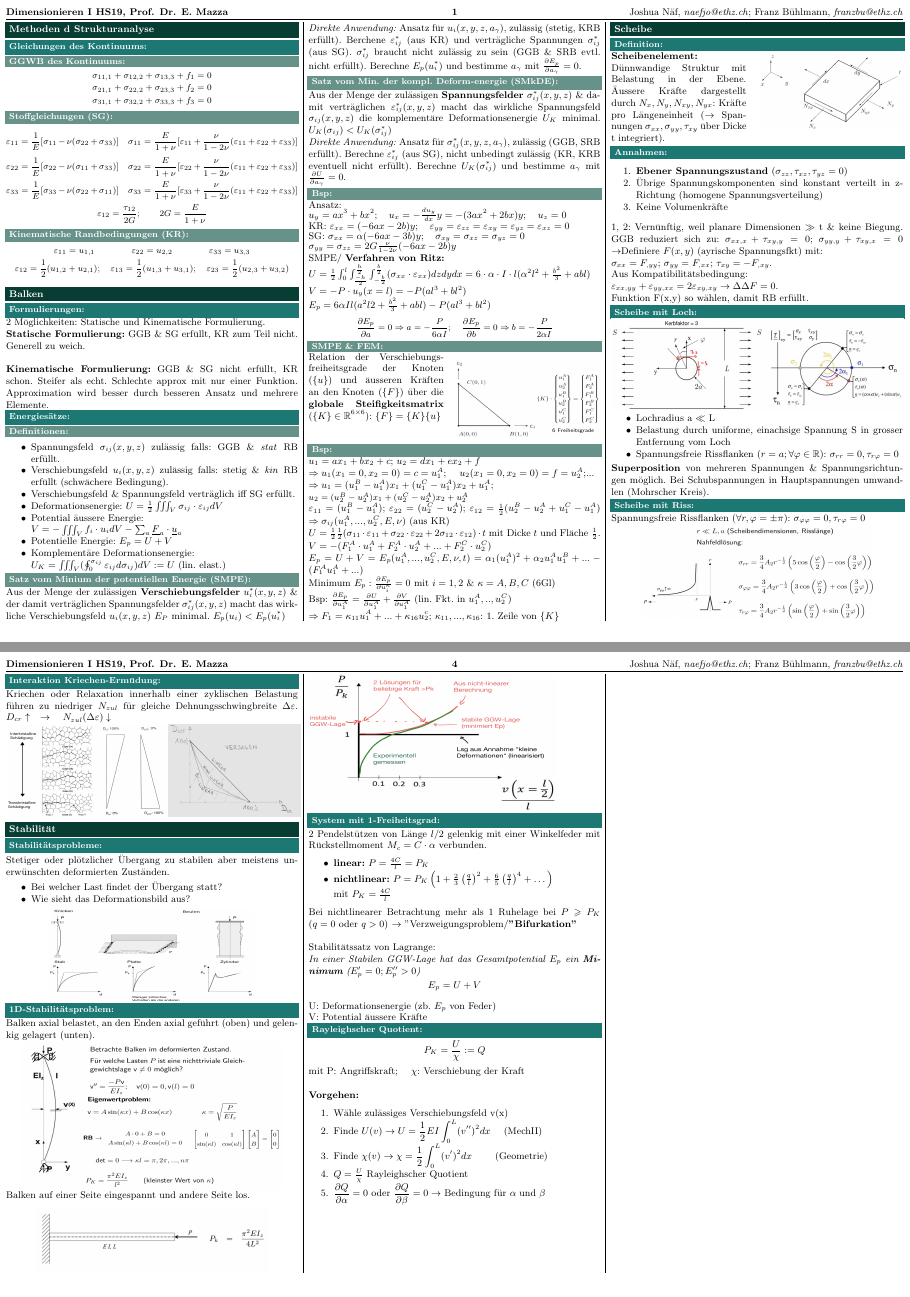
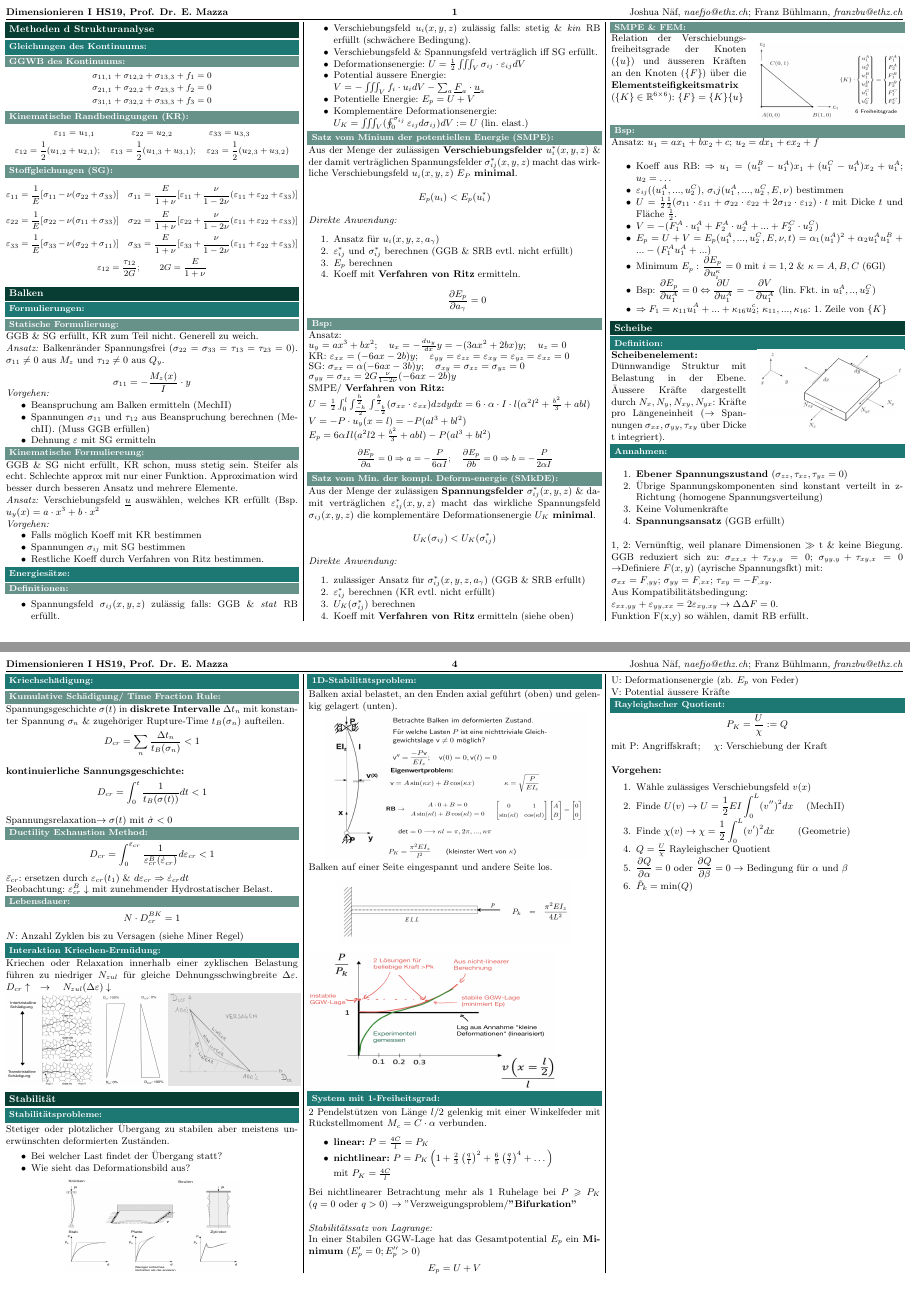
Before and after one commit to AlexBocken/Dimensionieren-1-Summary, a LaTeX document (main.tex, which reads 01_MdSA/MdSA.tex, 02_Balken/Balken.tex, 03_Scheibe/Scheibe.tex): pages 2 and 5 of 5, joined at a grey line. Compiled offline with pdfLaTeX.

Commit message:
Updates from Overleaf

```diff
--- a/01_MdSA/MdSA.tex
+++ b/01_MdSA/MdSA.tex
@@ -5,6 +5,10 @@
             \[\sigma_{11,1} + \sigma_{12,2} + \sigma_{13,3} + f_1 = 0\]
             \[\sigma_{21,1} + \sigma_{22,2} + \sigma_{23,3} + f_2 = 0\]
             \[\sigma_{31,1} + \sigma_{32,2} + \sigma_{33,3} + f_3 = 0\]
+
+        \subsubsection{Kinematische Randbedingungen (KR)}
+            \[\varepsilon_{11} = u_{1,1}\qquad\qquad\varepsilon_{22} = u_{2,2}\qquad\qquad\varepsilon_{33} = u_{3,3}\]
+            \[\varepsilon_{12} = \frac{1}{2}(u_{1,2} + u_{2,1});\quad\varepsilon_{13} = \frac{1}{2}(u_{1,3} + u_{3,1});\quad\varepsilon_{23} = \frac{1}{2}(u_{2,3} + u_{3,2})\]
 
         \subsubsection{Stoffgleichungen (SG)}
             %\vspace{-1mm}
@@ -14,13 +18,4 @@
             %\vspace{-1mm}
             \[\varepsilon_{33} = \frac{1}{E}\lbrack\sigma_{33} - \nu(\sigma_{22} + \sigma_{11})\rbrack \quad \sigma_{33}=\frac{E}{1+\nu}\lbrack\varepsilon_{33}+\frac{\nu}{1-2\nu}(\varepsilon_{11}+\varepsilon_{22}+\varepsilon_{33})\rbrack\]
             \[\varepsilon_{12}=\frac{\tau_{12}}{2G}; \qquad 2G=\frac{E}{1+\nu}\]
-
-        \subsubsection{Kinematische Randbedingungen (KR)}
-            \[\varepsilon_{11} = u_{1,1}\qquad\qquad\varepsilon_{22} = u_{2,2}\qquad\qquad\varepsilon_{33} = u_{3,3}\]
-            \[\varepsilon_{12} = \frac{1}{2}(u_{1,2} + u_{2,1});\quad\varepsilon_{13} = \frac{1}{2}(u_{1,3} + u_{3,1});\quad\varepsilon_{23} = \frac{1}{2}(u_{2,3} + u_{3,2})\]
             \normalsize
-            \begin{comment}
-                \[\varepsilon_{11} = u_{1,1}\quad\quad\quad\quad\varepsilon_{12} = \frac{1}{2}(u_{1,2} + u_{2,1})\]
-                \[\varepsilon_{22} = u_{2,2}\quad\quad\quad\quad\varepsilon_{13} = \frac{1}{2}(u_{1,3} + u_{3,1})\]
-                \[\varepsilon_{33} = u_{3,3}\quad\quad\quad\quad\varepsilon_{23} = \frac{1}{2}(u_{2,3} + u_{3,2})\]
-            \end{comment}
--- a/02_Balken/Balken.tex
+++ b/02_Balken/Balken.tex
@@ -1,8 +1,34 @@
 \section{Balken}
     \subsection{Formulierungen}
-        2 Möglichkeiten: Statische und Kinematische Formulierung.\\
-        \textbf{Statische Formulierung:} GGB \& SG erfüllt, KR zum Teil nicht. Generell zu weich.\\\\
-        \textbf{Kinematische Formulierung:} GGB \& SG nicht erfüllt, KR schon. Steifer als echt. Schlechte approx mit nur einer Funktion. Approximation wird besser durch besseren Ansatz und mehrere Elemente.
+        % 2 Möglichkeiten: Statische und Kinematische Formulierung.\\
+        % \textbf{Statische Formulierung:} GGB \& SG erfüllt, KR zum Teil nicht. Generell zu weich.
+        % \textbf{Kinematische Formulierung:} GGB \& SG nicht erfüllt, KR schon. Steifer als echt. Schlechte approx mit nur einer Funktion. Approximation wird besser durch besseren Ansatz und mehrere Elemente.
+        \subsubsection{Statische Formulierung}
+            GGB \& SG erfüllt, KR zum Teil nicht. Generell zu weich.
+            \\\textit{Ansatz:} Balkenränder Spannungsfrei ($\sigma_{22}=\sigma_{33}=\tau_{13}=\tau_{23}=0$). $\sigma_{11} \neq 0$ aus $M_z$ und $\tau_{12} \neq 0$ aus $Q_y$.
+            \begin{center}
+                $\displaystyle\sigma_{11}=-\frac{M_z(x)}{I}\cdot y$
+            \end{center}
+            \vspace{-3mm}
+            \textit{Vorgehen:}
+            \vspace{-2mm}
+            \begin{itemize}
+                \item Beanspruchung am Balken ermitteln (MechII)
+                \item Spannungen $\sigma_{11}$ und $\tau_{12}$ aus Beanspruchung berechnen (MechII). (Muss GGB erfüllen)
+                \item Dehnung $\varepsilon$ mit SG ermitteln
+            \end{itemize}
+        \subsubsection{Kinematische Formuliereung}
+            GGB \& SG nicht erfüllt, KR schon, muss stetig sein. Steifer als echt. Schlechte approx mit nur einer Funktion. Approximation wird besser durch besseren Ansatz und mehrere Elemente.
+            \\\textit{Ansatz:} Verschiebungsfeld $\underline{u}$ auswählen, welches KR erfüllt (Bsp. $u_y(x) = a\cdot x^3+b\cdot x^2$
+            \\\textit{Vorgehen:}
+            \vspace{-2mm}
+            \begin{itemize}
+                \item Falls möglich Koeff mit KR bestimmen
+                \item Spannungen $\sigma_{ij}$ mit SG bestimmen
+                \item Restliche Koeff durch Verfahren von Ritz bestimmen.
+            \end{itemize}
+            \vspace{1mm}
+
     \subsection{Energiesätze}
         \subsubsection{Definitionen}
             \begin{itemize}
@@ -17,12 +43,17 @@
             \end{itemize}
 
         \subsubsection{Satz vom Minium der potentiellen Energie (SMPE)}
-            Aus der Menge der zulässigen \textbf{Verschiebungsfelder} $u_i^*(x,y,z)$ \& der damit verträglichen Spannungsfelder $\sigma_{ij}^*(x,y,z)$ macht das wirkliche Verschiebungsfeld $u_i(x,y,z)$ $E_P$ minimal. $E_p(u_i) < E_p(u_i^*)$\\
-            \textit{Direkte Anwendung:} Ansatz für $u_i(x,y,z,a_\gamma)$, zulässig (stetig, KRB erfüllt). Berchene $\varepsilon_{ij}^*$ (aus KR) und verträgliche Spannungen $\sigma_{ij}^*$ (aus SG). $\sigma_{ij}^*$ braucht nicht zulässig zu sein (GGB \& SRB evtl. nicht erfüllt). Berechne $E_p(u_i^*)$ und bestimme $a_\gamma$ mit $\frac{\partial E_p}{\partial a_\gamma}=0$.
-
-        \subsubsection{Satz vom Min. der kompl. Deform-energie (SMkDE)}
-            Aus der Menge der zulässigen \textbf{Spannungsfelder} $\sigma_{ij}^*(x,y,z)$ \& damit verträglichen $\varepsilon_{ij}^*(x,y,z)$ macht das wirkliche Spannungsfeld $\sigma_{ij}(x,y,z)$ die komplementäre Deformationsenergie $U_K$ minimal. $U_K(\sigma_{ij}) < U_K(\sigma_{ij}^*)$\\
-            \textit{Direkte Anwendung:} Ansatz für $\sigma_{ij}^*(x,y,z,a_\gamma)$, zulässig (GGB, SRB erfüllt). Berechne $\varepsilon_{ij}^*$ (aus SG), nicht unbedingt zulässig (KR, KRB eventuell nicht erfüllt). Berechne $U_K(\sigma_{ij}^*)$ und bestimme $a_\gamma$ mit $\frac{\partial U}{\partial a_\gamma}=0$.
+            Aus der Menge der zulässigen \textbf{Verschiebungsfelder} $u_i^*(x,y,z)$ \& der damit verträglichen Spannungsfelder $\sigma_{ij}^*(x,y,z)$ macht das wirkliche Verschiebungsfeld $u_i(x,y,z)$ $E_P$ \textbf{minimal}.
+            \[E_p(u_i) < E_p(u_i^*)\]
+            %\textit{Direkte Anwendung:} Ansatz für $u_i(x,y,z,a_\gamma)$, zulässig (stetig, KRB erfüllt). Berchene $\varepsilon_{ij}^*$ (aus KR) und verträgliche Spannungen $\sigma_{ij}^*$ (aus SG). $\sigma_{ij}^*$ braucht nicht zulässig zu sein (GGB \& SRB evtl. nicht erfüllt). Berechne $E_p(u_i^*)$ und bestimme $a_\gamma$ mit $\frac{\partial E_p}{\partial a_\gamma}=0$.
+            \textit{Direkte Anwendung:}
+            \begin{enumerate}
+                \item Ansatz für $u_i(x,y,z,a_{\gamma})$
+                \item $\varepsilon_{ij}^*$ und $\sigma_{ij}^*$ berechnen (GGB \& SRB evtl. nicht erfüllt)
+                \item $E_p$ berechnen
+                \item Koeff mit \textbf{Verfahren von Ritz} ermitteln.
+                \[\frac{\partial E_p}{\partial a_{\gamma}} =0\]
+            \end{enumerate}
 
         \subsubsection{Bsp}
             Ansatz:\\
@@ -36,22 +67,37 @@
             %\vspace{-3mm}
             \small\[\frac{\partial E_p}{\partial a} = 0 \Rightarrow a=-\frac{P}{6\alpha I};\quad\frac{\partial E_p}{\partial b} = 0 \Rightarrow b=-\frac{P}{2\alpha I}\]\normalsize
         \vspace{-3mm}
+
+        \subsubsection{Satz vom Min. der kompl. Deform-energie (SMkDE)}
+            Aus der Menge der zulässigen \textbf{Spannungsfelder} $\sigma_{ij}^*(x,y,z)$ \& damit verträglichen $\varepsilon_{ij}^*(x,y,z)$ macht das wirkliche Spannungsfeld $\sigma_{ij}(x,y,z)$ die komplementäre Deformationsenergie $U_K$ \textbf{minimal}.
+            \[U_K(\sigma_{ij}) < U_K(\sigma_{ij}^*)\]
+            %\textit{Direkte Anwendung:} Ansatz für $\sigma_{ij}^*(x,y,z,a_\gamma)$, zulässig (GGB, SRB erfüllt). Berechne $\varepsilon_{ij}^*$ (aus SG), nicht unbedingt zulässig (KR, KRB eventuell nicht erfüllt). Berechne $U_K(\sigma_{ij}^*)$ und bestimme $a_\gamma$ mit $\frac{\partial U}{\partial a_\gamma}=0$.
+            \textit{Direkte Anwendung:}
+            \begin{enumerate}
+                \item zulässiger Ansatz für $\sigma_{ij}^*(x,y,z,a_{\gamma})$ (GGB \& SRB erfüllt)
+                \item $\varepsilon_{ij}^*$ berechnen (KR evtl. nicht erfüllt)
+                \item $U_K(\sigma_{ij}^*)$ berechnen
+                \item Koeff mit \textbf{Verfahren von Ritz} ermitteln (siehe oben)
+            \end{enumerate}
+
         \subsubsection{SMPE \& FEM}
             \begin{wrapfigure}[5]{r}{0.5\linewidth}
                 \vspace{-2mm}
                 \includegraphics[width=\linewidth, height=25mm]{02/Dreieckselement}
             \end{wrapfigure}
-            Relation der Verschiebungsfreiheitsgrade der Knoten ($\{u\}$) und äusseren Kräften an den Knoten ($\{F\}$) über die \textbf{globale Steifigkeitsmatrix} ($\{K\}\in\mathbb{R}^{6\times6}$): $\{F\}=\{K\}\{u\}$\\\\
+            Relation der Verschiebungsfreiheitsgrade der Knoten ($\{u\}$) und äusseren Kräften an den Knoten ($\{F\}$) über die \textbf{Elementsteifigkeitsmatrix} ($\{K\}\in\mathbb{R}^{6\times6}$): $\{F\}=\{K\}\{u\}$\\\\
 
         \subsubsection{Bsp}
-            $u_1=ax_1+bx_2+c$; $u_2=dx_1+ex_2+f$\\
-            $\Rightarrow u_1(x_1=0,x_2=0)=c=u_1^A$; $\quad u_2(x_1=0,x_2=0)=f=u_2^A$;...\\
-            $\Rightarrow u_1=(u_1^B-u_1^A)x_1+(u_1^C-u_1^A)x_2+u_1^A$;\\
-            \small$u_2=(u_2^B-u_2^A)x_1+(u_2^C-u_2^A)x_2+u_2^A$\normalsize\\
-            $\varepsilon_{11}=(u_1^B-u_1^A)$; $\varepsilon_{22}=(u_2^C-u_2^A)$; $\varepsilon_{12}=\frac{1}{2}(u_2^B-u_2^A+u_1^C-u_1^A)$
-            $\Rightarrow\sigma_{ij}(u_1^A,...,u_2^C,E,\nu)$ (aus KR)\\
-            $U=\frac{1}{2}\frac{1}{2}(\sigma_{11}\cdot\varepsilon_{11}+\sigma_{22}\cdot\varepsilon_{22}+2\sigma_{12}\cdot\varepsilon_{12})\cdot t$ mit Dicke $t$ und Fläche $\frac{1}{2}$.\\
-            $V=-(F_1^A\cdot u_1^A+F_2^A\cdot u_2^A+...+F_2^C\cdot u_2^C)$\\
-            $E_p=U+V=E_p(u_1^A,...,u_2^C,E,\nu,t)=\alpha_1(u_1^A)^2+\alpha_2u_1^Au_1^B+ ...-(F_1^Au_1^A+...)$\\
-            Minimum $E_p:$ $\frac{\partial E_p}{\partial u_i^\kappa}=0$ mit $i=1,2$ \& $\kappa=A,B,C$ (6Gl)\\
-            Bsp: $\frac{\partial E_p}{\partial u_1^A}=\frac{\partial U}{\partial u_1^A}+\frac{\partial V}{\partial u_1^A}$ (lin. Fkt. in $u_1^A,..,u_2^C$) \\$\Rightarrow F_1=\kappa_{11}u_1^A+...+\kappa_{16}u_2^c$; $\kappa_{11},...,\kappa_{16}$: 1. Zeile von $\{K\}$
+            Ansatz: $u_1=ax_1+bx_2+c$; $u_2=dx_1+ex_2+f$
+            %$\Rightarrow u_1(x_1=0,x_2=0)=c=u_1^A$; $\quad u_2(x_1=0,x_2=0)=f=u_2^A$;...\\
+            % $\varepsilon_{11}=(u_1^B-u_1^A)$; $\varepsilon_{22}=(u_2^C-u_2^A)$; $\varepsilon_{12}=\frac{1}{2}(u_2^B-u_2^A+u_1^C-u_1^A)$
+            \begin{itemize}
+                \item Koeff aus RB: $\Rightarrow u_1=(u_1^B-u_1^A)x_1+(u_1^C-u_1^A)x_2+u_1^A$; $u_2=\dots$
+                \item $\varepsilon_{ij}((u_1^A,...,u_2^C)$, $\sigma_ij(u_1^A,...,u_2^C,E,\nu)$ bestimmen
+                \item $U=\frac{1}{2}\frac{1}{2}(\sigma_{11}\cdot\varepsilon_{11}+\sigma_{22}\cdot\varepsilon_{22}+2\sigma_{12}\cdot\varepsilon_{12})\cdot t$ mit Dicke $t$ und Fläche $\frac{1}{2}$.
+                \item $V=-(F_1^A\cdot u_1^A+F_2^A\cdot u_2^A+...+F_2^C\cdot u_2^C)$
+                \item $E_p=U+V=E_p(u_1^A,...,u_2^C,E,\nu,t)=\alpha_1(u_1^A)^2+\alpha_2u_1^Au_1^B+ ...-(F_1^Au_1^A+...)$
+                \item Minimum $E_p:$ $\displaystyle\frac{\partial E_p}{\partial u_i^\kappa}=0$ mit $i=1,2$ \& $\kappa=A,B,C$ (6Gl)
+                \item Bsp: $\displaystyle\frac{\partial E_p}{\partial u_1^A}=0 \Leftrightarrow \frac{\partial U}{\partial u_1^A}=-\frac{\partial V}{\partial u_1^A}$ (lin. Fkt. in $u_1^A,..,u_2^C$)
+                \item $\Rightarrow F_1=\kappa_{11}u_1^A+...+\kappa_{16}u_2^c$; $\kappa_{11},...,\kappa_{16}$: 1. Zeile von $\{K\}$
+            \end{itemize}
--- a/03_Scheibe/Scheibe.tex
+++ b/03_Scheibe/Scheibe.tex
@@ -11,16 +11,18 @@
             \item \textbf{Ebener Spannungszustand} ($\sigma_{zz},\tau_{xz},\tau_{yz}=0$)
             \item Übrige Spannungskomponenten sind konstant verteilt in z-Richtung (homogene Spannungsverteilung)
             \item Keine Volumenkräfte
+            \item \textbf{Spannungsansatz} (GGB erfüllt)
         \end{enumerate}
         %\vspace{-1mm}
         1, 2: Vernünftig, weil planare Dimensionen $\gg$ t \& keine Biegung. GGB reduziert sich zu: $\displaystyle\sigma_{xx,x} + \tau_{xy,y}=0$; $\sigma_{yy,y} + \tau_{xy,x}=0$
         $\rightarrow$Definiere $F(x,y)$ (ayrische Spannungsfkt) mit:\\ $\sigma_{xx}=F_{,yy}$; $\sigma_{yy}=F_{,xx}$; $\tau_{xy}=-F_{,xy}$.
         \\Aus Kompatibilitätsbedingung:\\ $\varepsilon_{xx,yy}+\varepsilon_{yy,xx}=2\varepsilon_{xy,xy} \rightarrow \Delta\Delta F=0$.
         \\Funktion F(x,y) so wählen, damit RB erfüllt.
+\columnbreak
     \subsection{Scheibe mit Loch}
     \vspace{-0.5mm}
         \begin{center}
-            \includegraphics[width=\linewidth, height=30mm]{images/03/mohr_and_loch.jpeg}
+            \includegraphics[width=\linewidth, height=25mm]{images/03/mohr_and_loch.jpeg}
         \end{center}
         \vspace{-3mm}
         \begin{itemize}
--- a/09_Stabilitaet/Stabilitaet.tex
+++ b/09_Stabilitaet/Stabilitaet.tex
@@ -43,11 +44,11 @@
         mit P: Angriffskraft; \quad $\chi$: Verschiebung der Kraft\\\\
         \textbf{Vorgehen:}
         \begin{enumerate}
-            \item Wähle zulässiges Verschiebungsfeld v(x)
+            \item Wähle zulässiges Verschiebungsfeld $v(x)$
             \item Finde $\displaystyle U(v) \rightarrow U = \frac{1}{2}EI\int_{0}^{L}(v'')^2dx$ \quad(MechII)
             \item Finde $\displaystyle \chi(v) \rightarrow \chi=\frac{1}{2}\int_{0}^{L}(v')^2dx$ \qquad(Geometrie)
             \item $Q=\frac{U}{\chi}$ Rayleighscher Quotient
             \item $\displaystyle\frac{\partial Q}{\partial\alpha}=0 \textrm{ oder } \frac{\partial Q}{\partial\beta}=0 \rightarrow$ Bedingung für $\alpha \textrm{ und } \beta$
-
+            \item $\Tilde{P}_k=\textrm{min}(Q)$
 
         \end{enumerate}
```
Also changed, not shown: 04_Materialverhalten/Materialverhalten.tex (+6 -9 lines), 05_FKM_Richtlinien/FKM_Richtlinien.tex (+1 -1 lines), 06_zyklische_Belastung/Zykl_belastung.tex (+5 -2 lines), 07_oertl_spannungen/Oertl_spannungen.tex (+1 -0 lines), 08_Kriechen/Kriechen.tex (+2 -1 lines), 10_Nuetzliche_Eigenschaften/10_Nuetzliche_Eigenschaften.tex (added, +17 -0 lines), main.tex (+3 -1 lines), images/10/traegheitsmom.jpeg (added), 03_Scheibe/Scheibe.tex (2 more changed lines), 09_Stabilitaet/Stabilitaet.tex (7 more changed lines).
